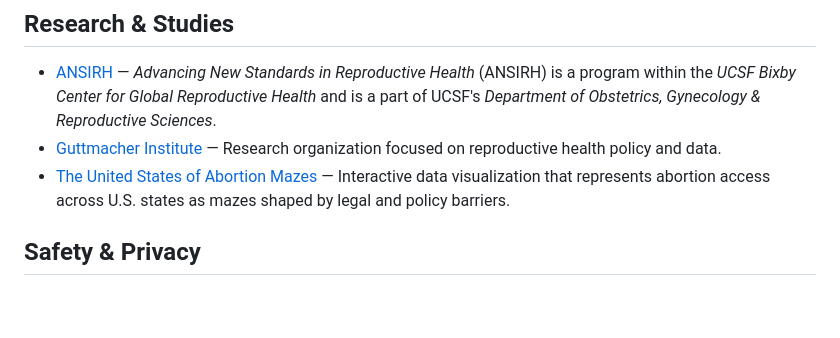
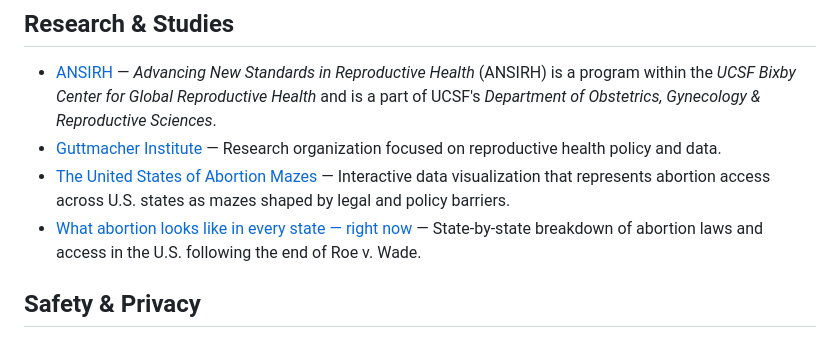
Before and after one commit to monapdx/awesome-reproductive-justice, a Markdown page: README.md, the part around the change. GitHub-like rendering; blank space fills up the shorter version.

```diff
--- a/README.md
+++ b/README.md
@@ -58,6 +58,7 @@
 - [ANSIRH](https://www.ansirh.org/) — _Advancing New Standards in Reproductive Health_ (ANSIRH) is a program within the _UCSF Bixby Center for Global Reproductive Health_ and is a part of UCSF's _Department of Obstetrics, Gynecology & Reproductive Sciences_.
 - [Guttmacher Institute](https://www.guttmacher.org/) — Research organization focused on reproductive health policy and data.
 - [The United States of Abortion Mazes](https://pudding.cool/2024/10/abortion-mazes/) — Interactive data visualization that represents abortion access across U.S. states as mazes shaped by legal and policy barriers.
+- [What abortion looks like in every state — right now](https://19thnews.org/2022/05/abortion-rights-restrictions-laws-in-your-state/) — State-by-state breakdown of abortion laws and access in the U.S. following the end of Roe v. Wade.
 
 ## Safety & Privacy
 
```
